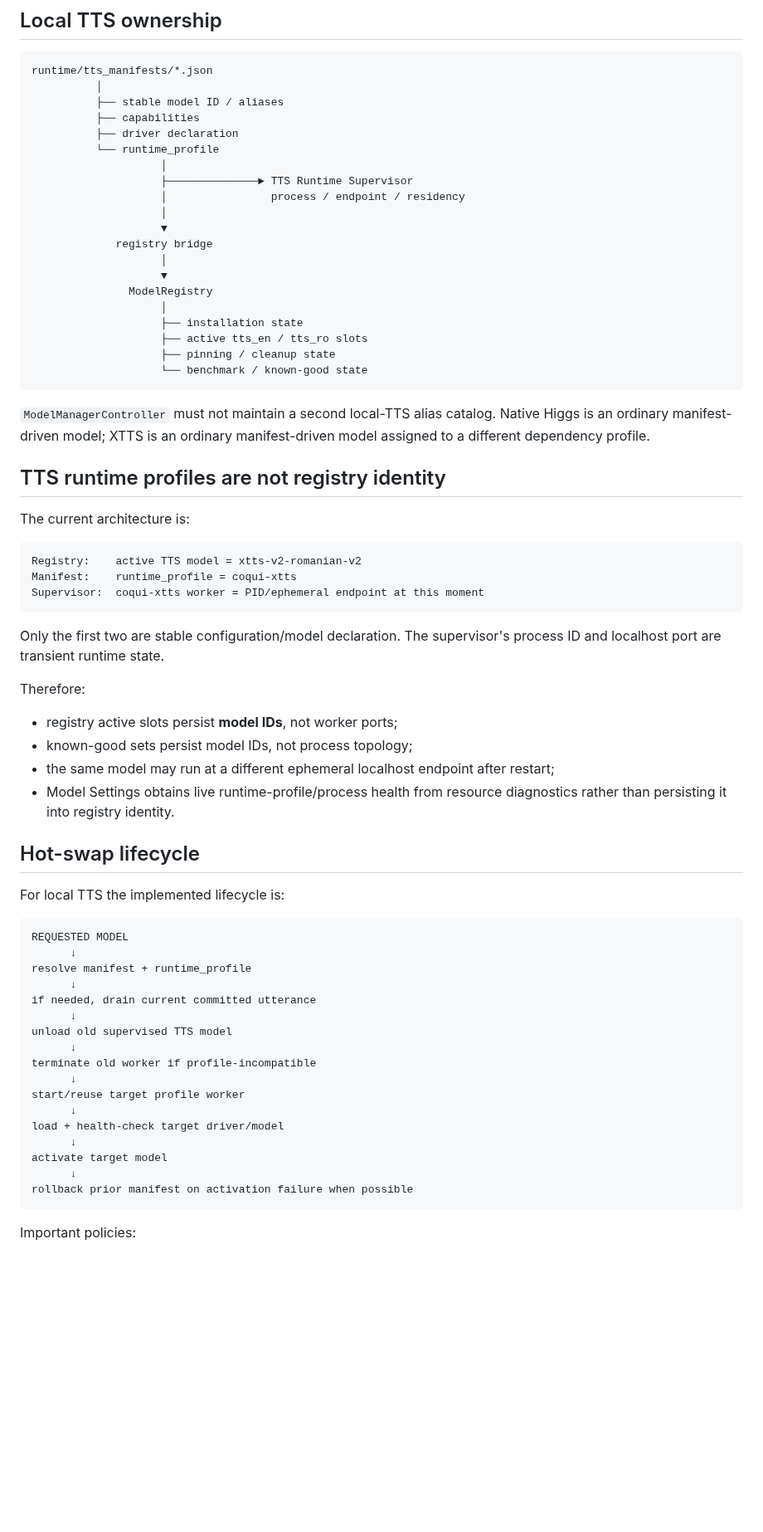
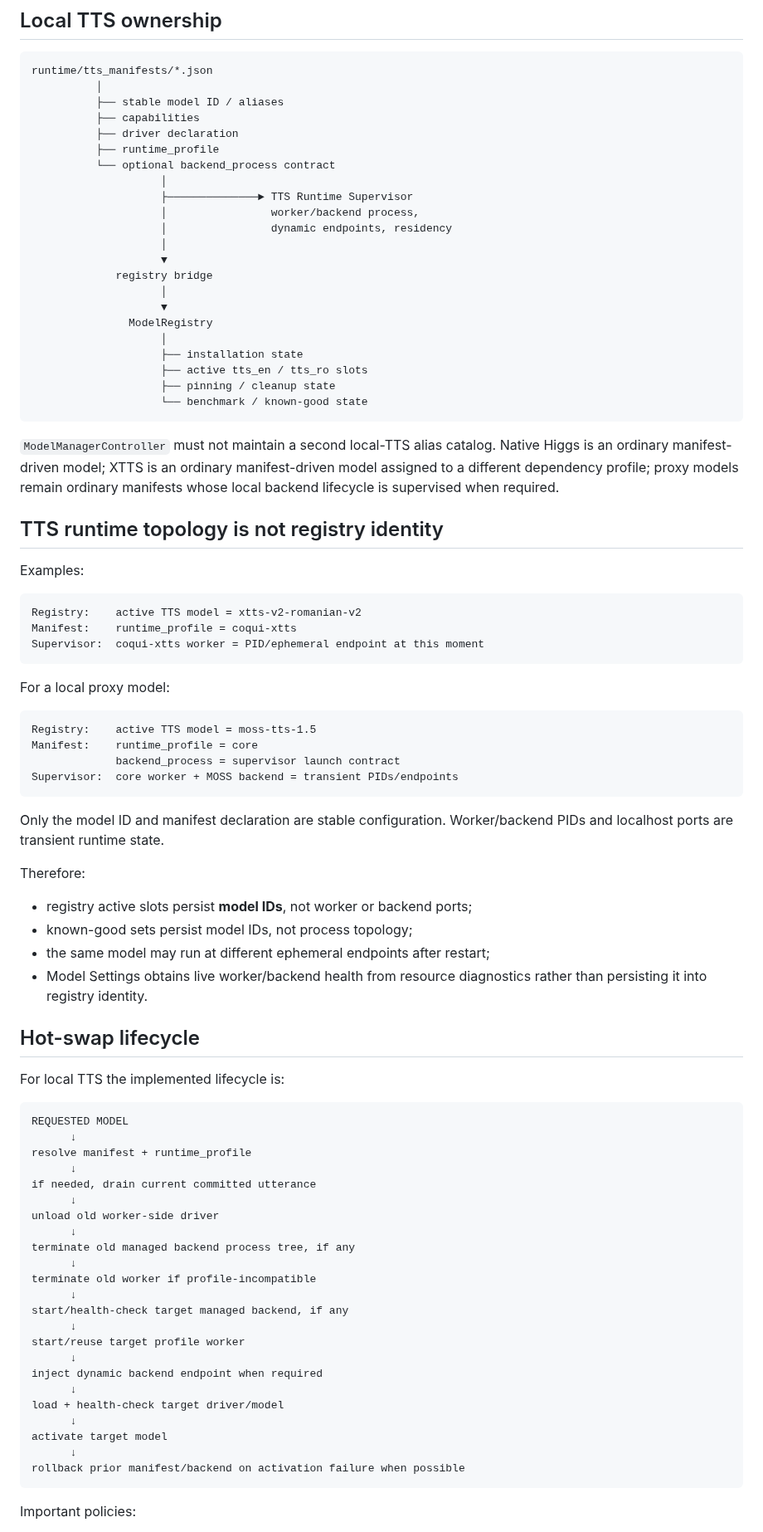
Before and after one commit to tuckthomas/VoxPassport, a Markdown page: docs/model-registry.md, the part around one of its changes. Shown at 83% size. GitHub-like rendering; blank space fills up the shorter version.

Commit message:
docs: include managed backend state in TTS registry boundary

````diff
--- a/docs/model-registry.md
+++ b/docs/model-registry.md
@@ -70,10 +70,12 @@ runtime/tts_manifests/*.json
           ├── stable model ID / aliases
           ├── capabilities
           ├── driver declaration
-          └── runtime_profile
+          ├── runtime_profile
+          └── optional backend_process contract
                     │
                     ├──────────────► TTS Runtime Supervisor
-                    │                process / endpoint / residency
+                    │                worker/backend process,
+                    │                dynamic endpoints, residency
                     │
                     ▼
              registry bridge
@@ -87,11 +89,11 @@ runtime/tts_manifests/*.json
                     └── benchmark / known-good state
 ```
 
-`ModelManagerController` must not maintain a second local-TTS alias catalog. Native Higgs is an ordinary manifest-driven model; XTTS is an ordinary manifest-driven model assigned to a different dependency profile.
+`ModelManagerController` must not maintain a second local-TTS alias catalog. Native Higgs is an ordinary manifest-driven model; XTTS is an ordinary manifest-driven model assigned to a different dependency profile; proxy models remain ordinary manifests whose local backend lifecycle is supervised when required.
 
-## TTS runtime profiles are not registry identity
+## TTS runtime topology is not registry identity
 
-The current architecture is:
+Examples:
 
 ```text
 Registry:    active TTS model = xtts-v2-romanian-v2
@@ -99,14 +101,23 @@ Manifest:    runtime_profile = coqui-xtts
 Supervisor:  coqui-xtts worker = PID/ephemeral endpoint at this moment
 ```
 
-Only the first two are stable configuration/model declaration. The supervisor's process ID and localhost port are transient runtime state.
+For a local proxy model:
+
+```text
+Registry:    active TTS model = moss-tts-1.5
+Manifest:    runtime_profile = core
+             backend_process = supervisor launch contract
+Supervisor:  core worker + MOSS backend = transient PIDs/endpoints
+```
+
+Only the model ID and manifest declaration are stable configuration. Worker/backend PIDs and localhost ports are transient runtime state.
 
 Therefore:
 
-- registry active slots persist **model IDs**, not worker ports;
+- registry active slots persist **model IDs**, not worker or backend ports;
 - known-good sets persist model IDs, not process topology;
-- the same model may run at a different ephemeral localhost endpoint after restart;
-- Model Settings obtains live runtime-profile/process health from resource diagnostics rather than persisting it into registry identity.
+- the same model may run at different ephemeral endpoints after restart;
+- Model Settings obtains live worker/backend health from resource diagnostics rather than persisting it into registry identity.
 
 ## Hot-swap lifecycle
 
@@ -119,17 +130,23 @@ resolve manifest + runtime_profile
       ↓
 if needed, drain current committed utterance
       ↓
-unload old supervised TTS model
+unload old worker-side driver
+      ↓
+terminate old managed backend process tree, if any
       ↓
 terminate old worker if profile-incompatible
       ↓
+start/health-check target managed backend, if any
+      ↓
 start/reuse target profile worker
+      ↓
+inject dynamic backend endpoint when required
       ↓
 load + health-check target driver/model
       ↓
 activate target model
       ↓
-rollback prior manifest on activation failure when possible
+rollback prior manifest/backend on activation failure when possible
 ```
 
 Important policies:
````
Also changed, not shown: other parts of docs/model-registry.md (+16 -10 lines).
